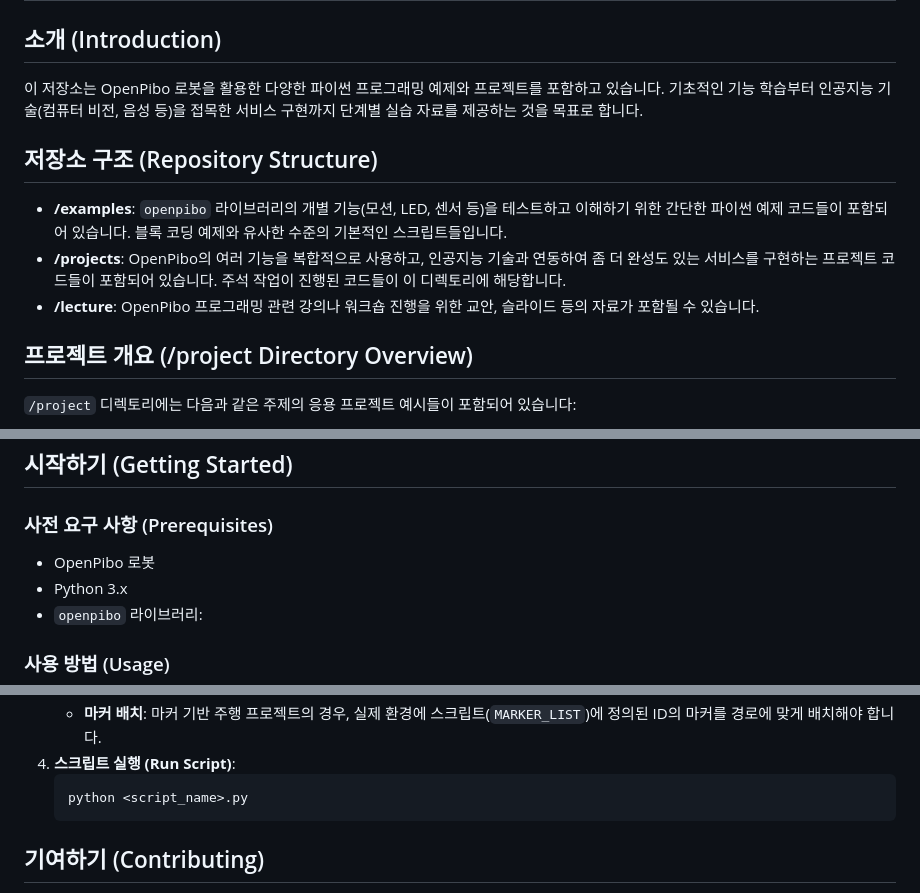
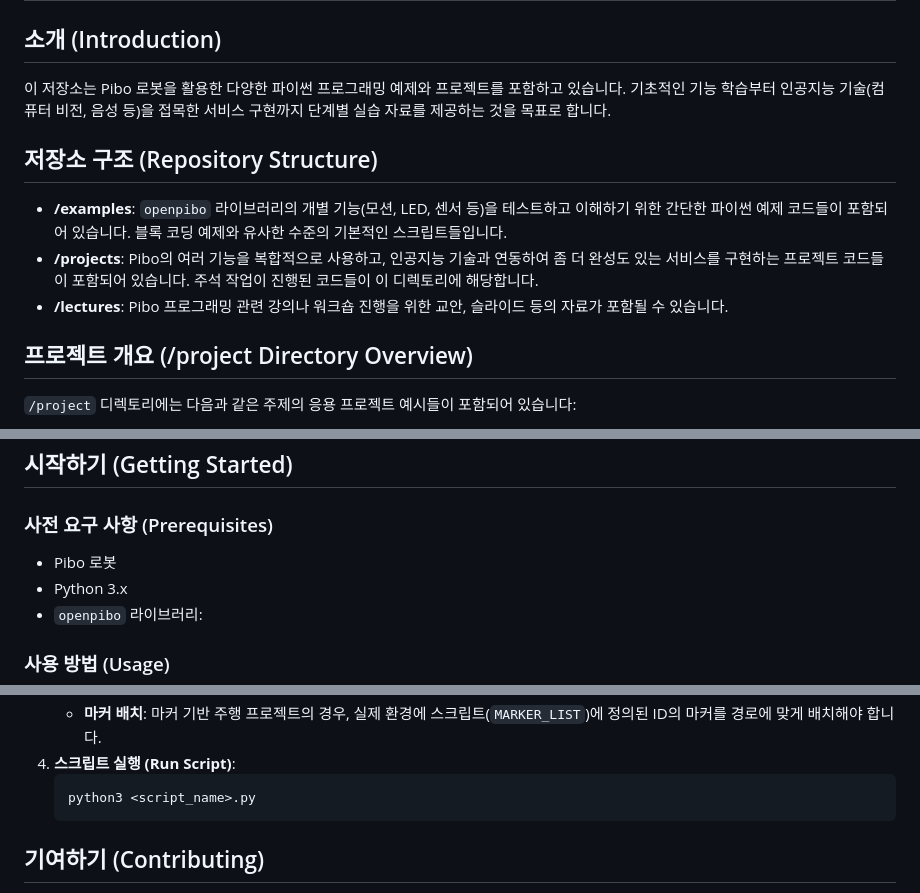
Before and after one commit to themakerrobot/examples-for-pibo, a Markdown page: README.md, 3 parts joined by grey strips. GitHub-like rendering.

````diff
--- a/README.md
+++ b/README.md
@@ -2,14 +2,14 @@
 
 ## 소개 (Introduction)
 
-이 저장소는 OpenPibo 로봇을 활용한 다양한 파이썬 프로그래밍 예제와 프로젝트를 포함하고 있습니다. 기초적인 기능 학습부터 인공지능 기술(컴퓨터 비전, 음성 등)을 접목한 서비스 구현까지 단계별 실습 자료를 제공하는 것을 목표로 합니다.
+이 저장소는 Pibo 로봇을 활용한 다양한 파이썬 프로그래밍 예제와 프로젝트를 포함하고 있습니다. 기초적인 기능 학습부터 인공지능 기술(컴퓨터 비전, 음성 등)을 접목한 서비스 구현까지 단계별 실습 자료를 제공하는 것을 목표로 합니다.
 
 
 ## 저장소 구조 (Repository Structure)
 
 * **/examples**: `openpibo` 라이브러리의 개별 기능(모션, LED, 센서 등)을 테스트하고 이해하기 위한 간단한 파이썬 예제 코드들이 포함되어 있습니다. 블록 코딩 예제와 유사한 수준의 기본적인 스크립트들입니다.
-* **/projects**: OpenPibo의 여러 기능을 복합적으로 사용하고, 인공지능 기술과 연동하여 좀 더 완성도 있는 서비스를 구현하는 프로젝트 코드들이 포함되어 있습니다. 주석 작업이 진행된 코드들이 이 디렉토리에 해당합니다.
-* **/lecture**: OpenPibo 프로그래밍 관련 강의나 워크숍 진행을 위한 교안, 슬라이드 등의 자료가 포함될 수 있습니다.
+* **/projects**: Pibo의 여러 기능을 복합적으로 사용하고, 인공지능 기술과 연동하여 좀 더 완성도 있는 서비스를 구현하는 프로젝트 코드들이 포함되어 있습니다. 주석 작업이 진행된 코드들이 이 디렉토리에 해당합니다.
+* **/lectures**: Pibo 프로그래밍 관련 강의나 워크숍 진행을 위한 교안, 슬라이드 등의 자료가 포함될 수 있습니다.
 
 ## 프로젝트 개요 (/project Directory Overview)
 
@@ -34,7 +34,7 @@
 
 ### 사전 요구 사항 (Prerequisites)
 
-* OpenPibo 로봇
+* Pibo 로봇
 * Python 3.x
 * `openpibo` 라이브러리:
 
@@ -52,7 +52,7 @@
     * **마커 배치**: 마커 기반 주행 프로젝트의 경우, 실제 환경에 스크립트(`MARKER_LIST`)에 정의된 ID의 마커를 경로에 맞게 배치해야 합니다.
 5.  **스크립트 실행 (Run Script)**:
     ```bash
-    python <script_name>.py
+    python3 <script_name>.py
     ```
 
 ## 기여하기 (Contributing)
````
